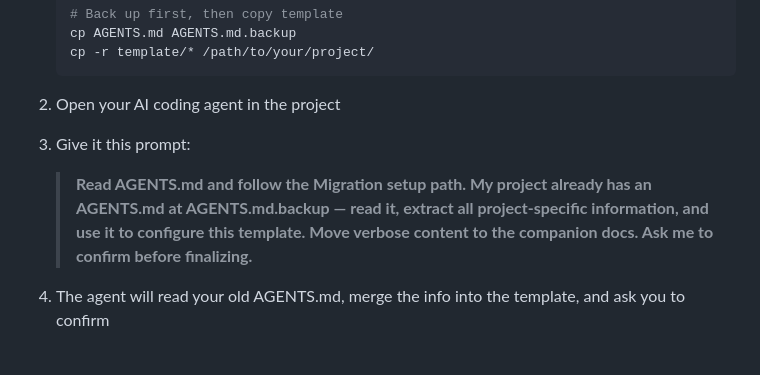
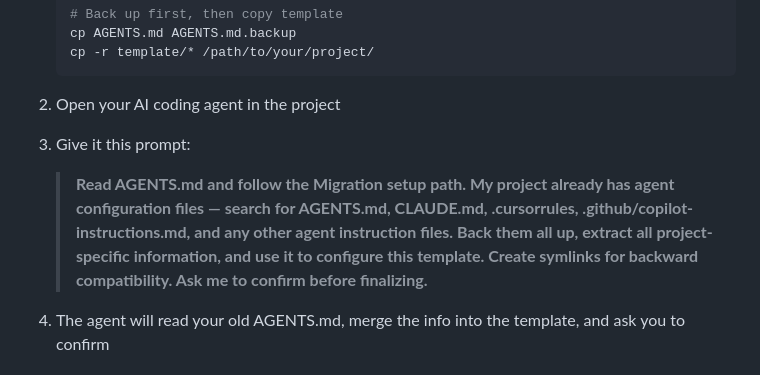
Before and after one commit to pedrofuentes/agents-template, a Markdown page: README.md, the part around the change. Drawn GitHub-style.

```diff
--- a/README.md
+++ b/README.md
@@ -44,7 +44,7 @@ The `template/` directory contains everything you copy into your project:
 2. Open your AI coding agent in the project
 3. Give it this prompt:
 
-   > **Read AGENTS.md and follow the Migration setup path. My project already has an AGENTS.md at AGENTS.md.backup — read it, extract all project-specific information, and use it to configure this template. Move verbose content to the companion docs. Ask me to confirm before finalizing.**
+   > **Read AGENTS.md and follow the Migration setup path. My project already has agent configuration files — search for AGENTS.md, CLAUDE.md, .cursorrules, .github/copilot-instructions.md, and any other agent instruction files. Back them all up, extract all project-specific information, and use it to configure this template. Create symlinks for backward compatibility. Ask me to confirm before finalizing.**
 
 4. The agent will read your old AGENTS.md, merge the info into the template, and ask you to confirm
 
```
Also changed, not shown: template/AGENTS.md (+39 -9 lines).
